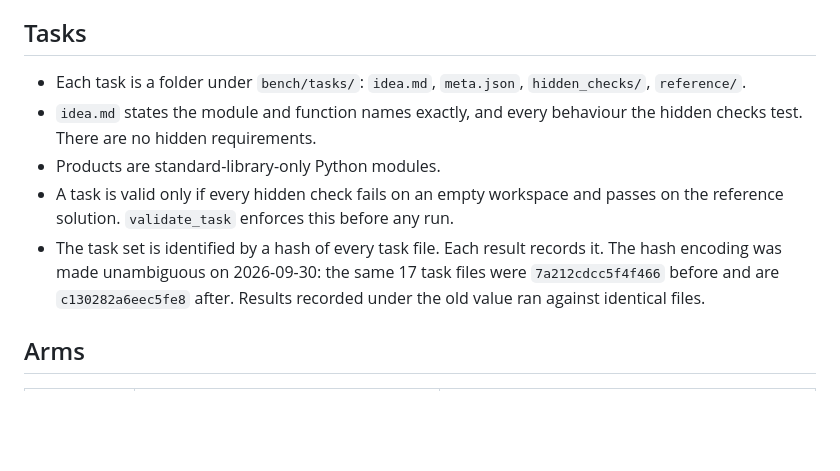
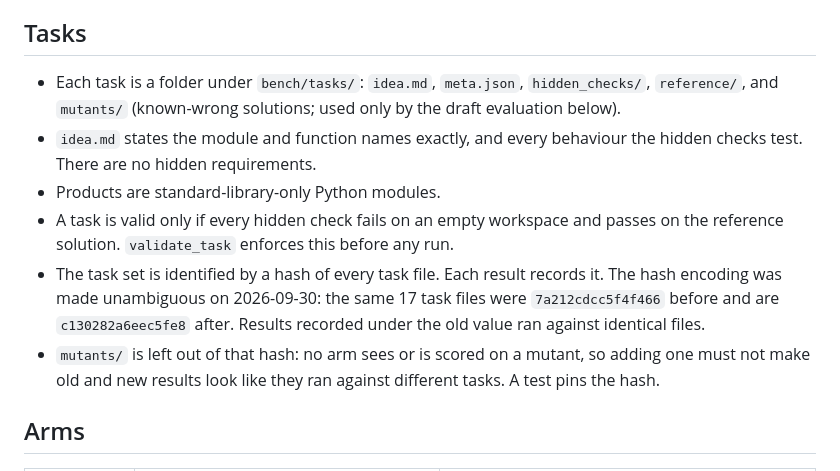
Before and after one commit to kgorle1111/antstreet, a Markdown page: bench/METHOD.md, the part around one of its changes. Rendered like a GitHub page; blank space fills up the shorter version.

```diff
--- a/bench/METHOD.md
+++ b/bench/METHOD.md
@@ -10,7 +10,8 @@ than a single agent given the idea directly?
 
 ## Tasks
 
-- Each task is a folder under `bench/tasks/`: `idea.md`, `meta.json`, `hidden_checks/`, `reference/`.
+- Each task is a folder under `bench/tasks/`: `idea.md`, `meta.json`, `hidden_checks/`, `reference/`,
+  and `mutants/` (known-wrong solutions; used only by the draft evaluation below).
 - `idea.md` states the module and function names exactly, and every behaviour the hidden checks
   test. There are no hidden requirements.
 - Products are standard-library-only Python modules.
@@ -20,6 +21,8 @@ than a single agent given the idea directly?
   The hash encoding was made unambiguous on 2026-09-30: the same 17 task files were
   `7a212cdcc5f4f466` before and are `c130282a6eec5fe8` after. Results recorded under the old
   value ran against identical files.
+- `mutants/` is left out of that hash: no arm sees or is scored on a mutant, so adding one must not
+  make old and new results look like they ran against different tasks. A test pins the hash.
 
 ## Arms
 
```
Also changed, not shown: other parts of bench/METHOD.md (+44 -0 lines).
